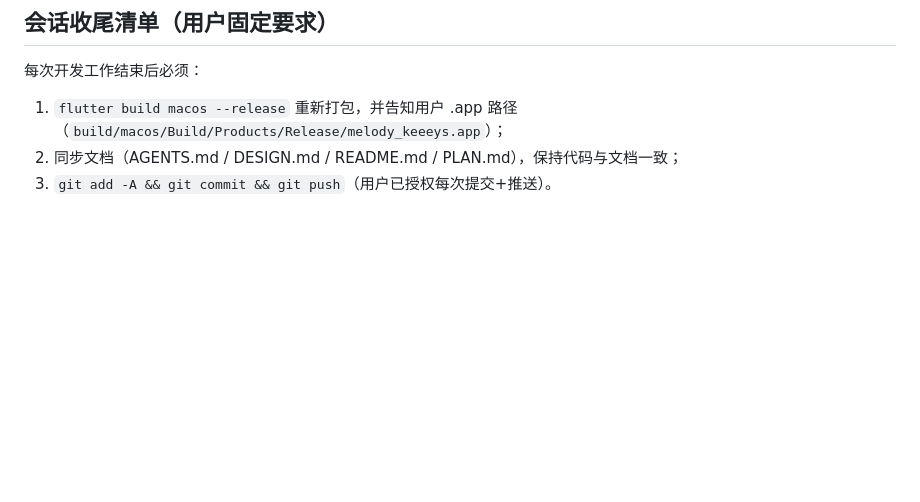
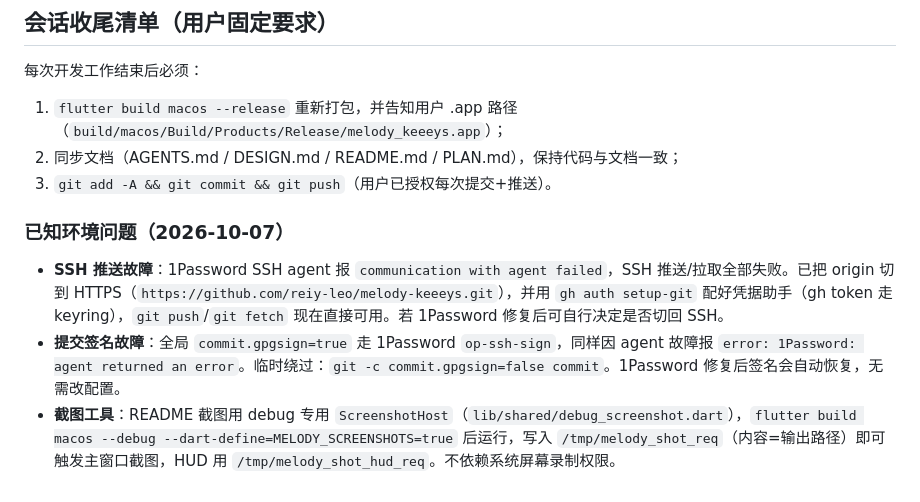
Before and after one commit to reiy-leo/melody-keeeys, a Markdown page: AGENTS.md, the part around the change. Rendered like a GitHub page; blank space fills up the shorter version.

Commit message:
docs: note the SSH/signing failures and the screenshot workflow
1Password's SSH agent is broken on this machine (signing fails with
'communication with agent failed'), which broke both git push over SSH
and commit signing. Record the HTTPS+gh-token workaround, the
commit.gpgsign=false escape hatch, and how README screenshots are
captured without the screen-recording permission.

```diff
--- a/AGENTS.md
+++ b/AGENTS.md
@@ -75,3 +75,9 @@ python3 tool/make_tray_icons.py           # 旧版自绘托盘图标（about 页
 1. `flutter build macos --release` 重新打包，并告知用户 .app 路径（`build/macos/Build/Products/Release/melody_keeeys.app`）；
 2. 同步文档（AGENTS.md / DESIGN.md / README.md / PLAN.md），保持代码与文档一致；
 3. `git add -A && git commit && git push`（用户已授权每次提交+推送）。
+
+### 已知环境问题（2026-10-07）
+
+- **SSH 推送故障**：1Password SSH agent 报 `communication with agent failed`，SSH 推送/拉取全部失败。已把 origin 切到 HTTPS（`https://github.com/reiy-leo/melody-keeeys.git`），并用 `gh auth setup-git` 配好凭据助手（gh token 走 keyring），`git push`/`git fetch` 现在直接可用。若 1Password 修复后可自行决定是否切回 SSH。
+- **提交签名故障**：全局 `commit.gpgsign=true` 走 1Password `op-ssh-sign`，同样因 agent 故障报 `error: 1Password: agent returned an error`。临时绕过：`git -c commit.gpgsign=false commit`。1Password 修复后签名会自动恢复，无需改配置。
+- **截图工具**：README 截图用 debug 专用 `ScreenshotHost`（`lib/shared/debug_screenshot.dart`），`flutter build macos --debug --dart-define=MELODY_SCREENSHOTS=true` 后运行，写入 `/tmp/melody_shot_req`（内容=输出路径）即可触发主窗口截图，HUD 用 `/tmp/melody_shot_hud_req`。不依赖系统屏幕录制权限。
```
